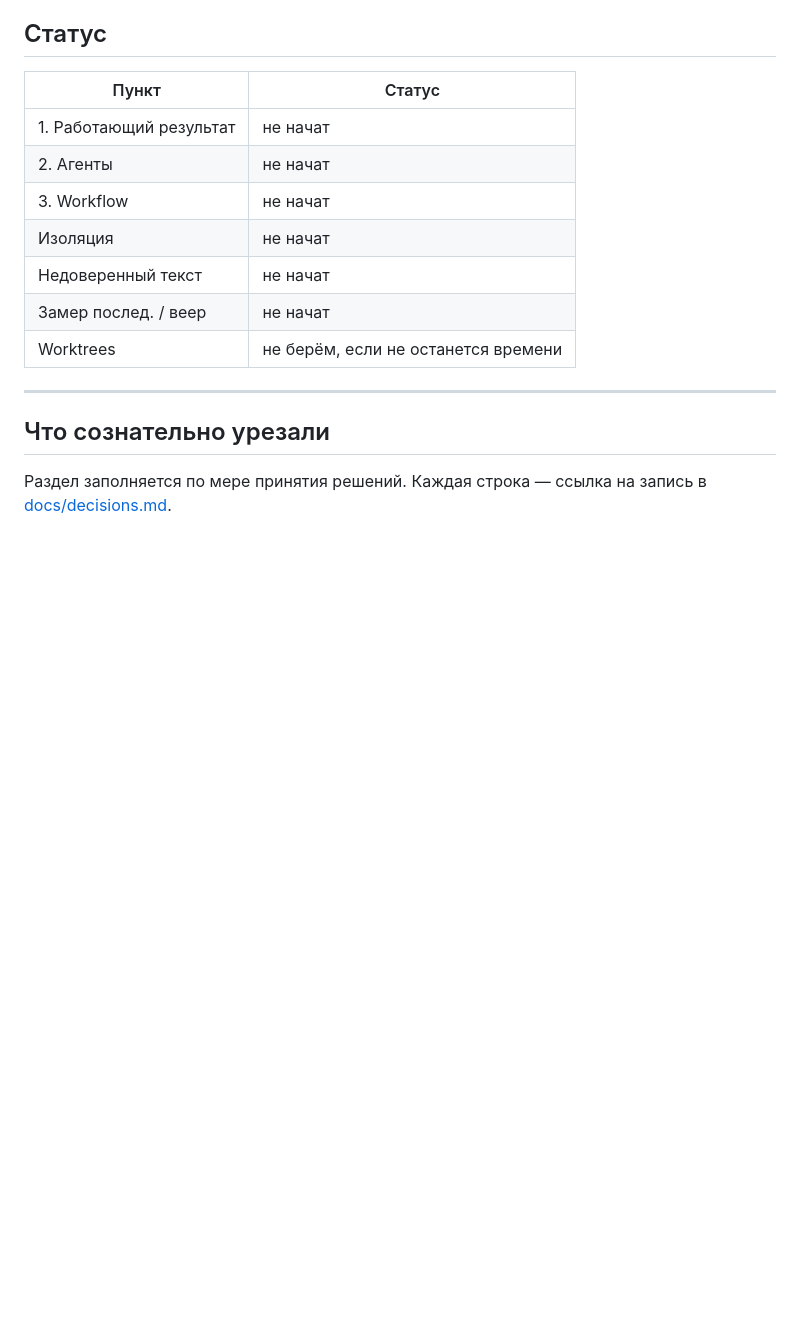
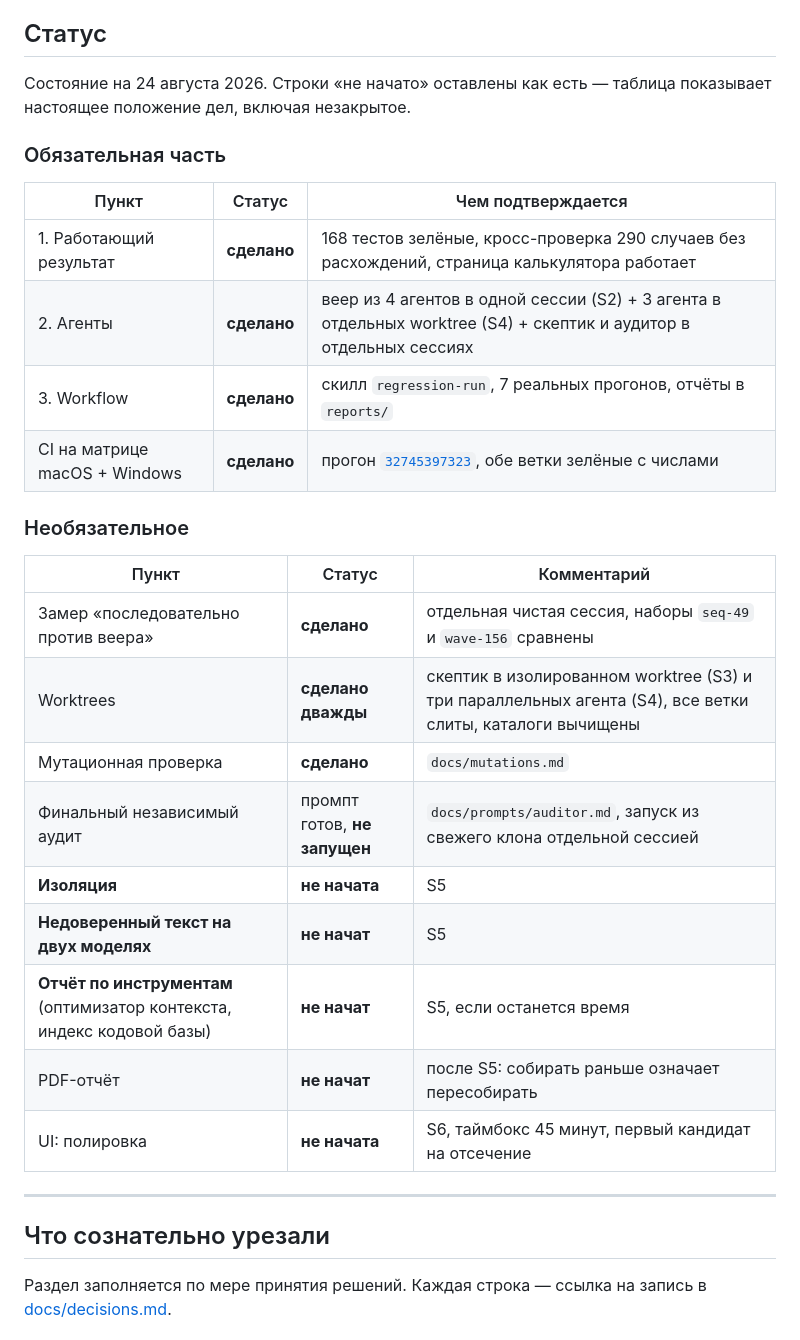
Before and after one commit to DmitryLipchanskiy/hw2-credit-calc-regression, a Markdown page: REPORT.md, the part around the change. GitHub-like rendering; blank space fills up the shorter version.

Commit message:
docs(report): status table shows the real state, including what is not done
Seven rows of 'not started' on a nearly finished project read as abandoned work.
Split into mandatory and optional, each row backed by evidence; isolation,
injection and the tooling report stay marked as not started, because they are.

Co-Authored-By: Claude Opus 5 <noreply@anthropic.com>

```diff
--- a/REPORT.md
+++ b/REPORT.md
@@ -9,15 +9,31 @@
 
 ## Статус
 
-| Пункт | Статус |
-|---|---|
-| 1. Работающий результат | не начат |
-| 2. Агенты | не начат |
-| 3. Workflow | не начат |
-| Изоляция | не начат |
-| Недоверенный текст | не начат |
-| Замер послед. / веер | не начат |
-| Worktrees | не берём, если не останется времени |
+Состояние на 24 августа 2026. Строки «не начато» оставлены как есть — таблица
+показывает настоящее положение дел, включая незакрытое.
+
+### Обязательная часть
+
+| Пункт | Статус | Чем подтверждается |
+|---|---|---|
+| 1. Работающий результат | **сделано** | 168 тестов зелёные, кросс-проверка 290 случаев без расхождений, страница калькулятора работает |
+| 2. Агенты | **сделано** | веер из 4 агентов в одной сессии (S2) + 3 агента в отдельных worktree (S4) + скептик и аудитор в отдельных сессиях |
+| 3. Workflow | **сделано** | скилл `regression-run`, 7 реальных прогонов, отчёты в `reports/` |
+| CI на матрице macOS + Windows | **сделано** | прогон [`32745397323`](https://github.com/DmitryLipchanskiy/hw2-credit-calc-regression/actions/runs/32745397323), обе ветки зелёные с числами |
+
+### Необязательное
+
+| Пункт | Статус | Комментарий |
+|---|---|---|
+| Замер «последовательно против веера» | **сделано** | отдельная чистая сессия, наборы `seq-49` и `wave-156` сравнены |
+| Worktrees | **сделано дважды** | скептик в изолированном worktree (S3) и три параллельных агента (S4), все ветки слиты, каталоги вычищены |
+| Мутационная проверка | **сделано** | `docs/mutations.md` |
+| Финальный независимый аудит | промпт готов, **не запущен** | `docs/prompts/auditor.md`, запуск из свежего клона отдельной сессией |
+| **Изоляция** | **не начата** | S5 |
+| **Недоверенный текст на двух моделях** | **не начат** | S5 |
+| **Отчёт по инструментам** (оптимизатор контекста, индекс кодовой базы) | **не начат** | S5, если останется время |
+| PDF-отчёт | **не начат** | после S5: собирать раньше означает пересобирать |
+| UI: полировка | **не начата** | S6, таймбокс 45 минут, первый кандидат на отсечение |
 
 ---
 
```
